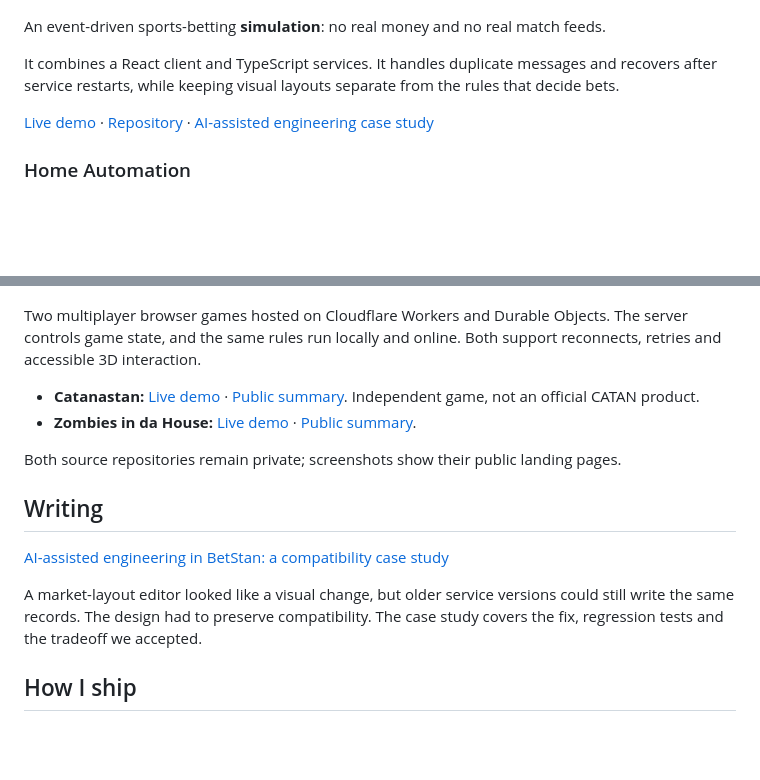
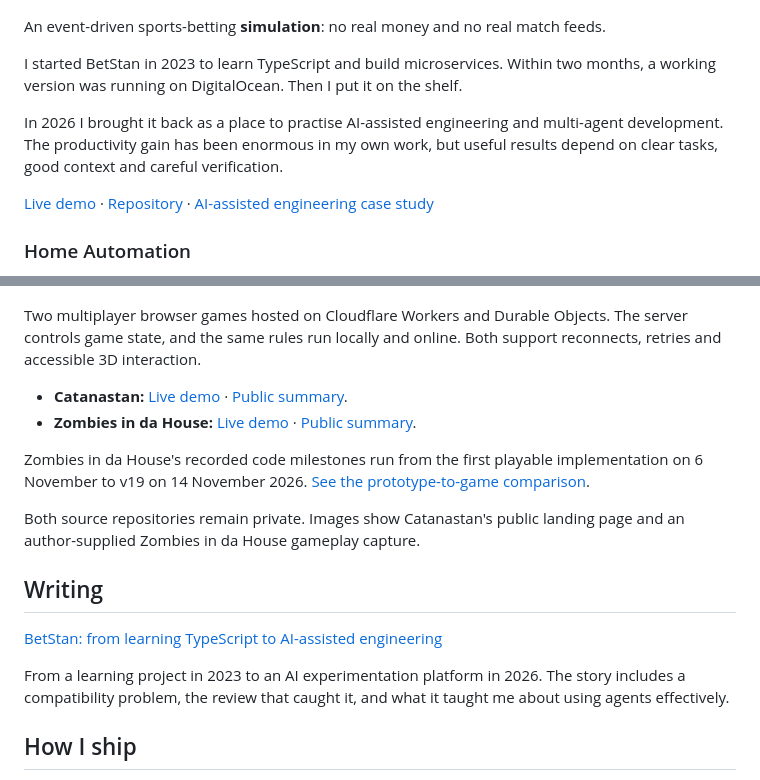
Before and after one commit to vasilyevstan/vasilyevstan, a Markdown page: README.md, 2 parts joined by grey strips. Rendered like a GitHub page; blank space fills up the shorter version.

Commit message:
docs: tell BetStan and Zombies product evolution stories
Co-authored-by: Copilot App <223556219+Copilot@users.noreply.github.com>

```diff
--- a/README.md
+++ b/README.md
@@ -34,9 +34,12 @@ Evidence: [failure isolation](https://github.com/vasilyevstan/LiveTrafficStan/bl
 
 An event-driven sports-betting **simulation**: no real money and no real match feeds.
 
-It combines a React client and TypeScript services. It handles duplicate
-messages and recovers after service restarts, while keeping visual layouts separate
-from the rules that decide bets.
+I started BetStan in 2023 to learn TypeScript and build microservices. Within two
+months, a working version was running on DigitalOcean. Then I put it on the shelf.
+
+In 2026 I brought it back as a place to practise AI-assisted engineering and
+multi-agent development. The productivity gain has been enormous in my own work,
+but useful results depend on clear tasks, good context and careful verification.
 
 [Live demo](https://betstan.xyz) · [Repository](https://github.com/vasilyevstan/betstan) ·
 [AI-assisted engineering case study](articles/ai-assisted-engineering-betstan.md)
@@ -73,18 +76,23 @@ Two multiplayer browser games hosted on Cloudflare Workers and Durable Objects.
 The server controls game state, and the same rules run locally and online. Both
 support reconnects, retries and accessible 3D interaction.
 
-- **Catanastan:** [Live demo](https://catanastan.syntal.workers.dev) · [Public summary](https://gist.github.com/vasilyevstan/658d4cf81b92f5478c3d900e2954fefd). Independent game, not an official CATAN product.
+- **Catanastan:** [Live demo](https://catanastan.syntal.workers.dev) · [Public summary](https://gist.github.com/vasilyevstan/658d4cf81b92f5478c3d900e2954fefd).
 - **Zombies in da House:** [Live demo](https://zombie-in-da-house.syntal.workers.dev) · [Public summary](https://gist.github.com/vasilyevstan/a3061770fe84c1e7a48b7fa2847537f5).
 
-Both source repositories remain private; screenshots show their public landing pages.
+Zombies in da House's recorded code milestones run from the first playable
+implementation on 6 November to v19 on 14 November 2026.
+[See the prototype-to-game comparison](projects/zombies-in-da-house-edge-multiplayer.md#how-it-evolved).
+
+Both source repositories remain private. Images show Catanastan's public landing
+page and an author-supplied Zombies in da House gameplay capture.
 
 ## Writing
 
-[AI-assisted engineering in BetStan: a compatibility case study](articles/ai-assisted-engineering-betstan.md)
+[BetStan: from learning TypeScript to AI-assisted engineering](articles/ai-assisted-engineering-betstan.md)
 
-A market-layout editor looked like a visual change, but older service versions
-could still write the same records. The design had to preserve compatibility.
-The case study covers the fix, regression tests and the tradeoff we accepted.
+From a learning project in 2023 to an AI experimentation platform in 2026.
+The story includes a compatibility problem, the review that caught it, and what
+it taught me about using agents effectively.
 
 ## How I ship
 
```
Also changed, not shown: other parts of README.md (+1 -1 lines), articles/ai-assisted-engineering-betstan.md (+29 -7 lines), projects/zombies-in-da-house-edge-multiplayer.md (+35 -3 lines), assets/zombies-early-prototype.png (added), 1 other file.
